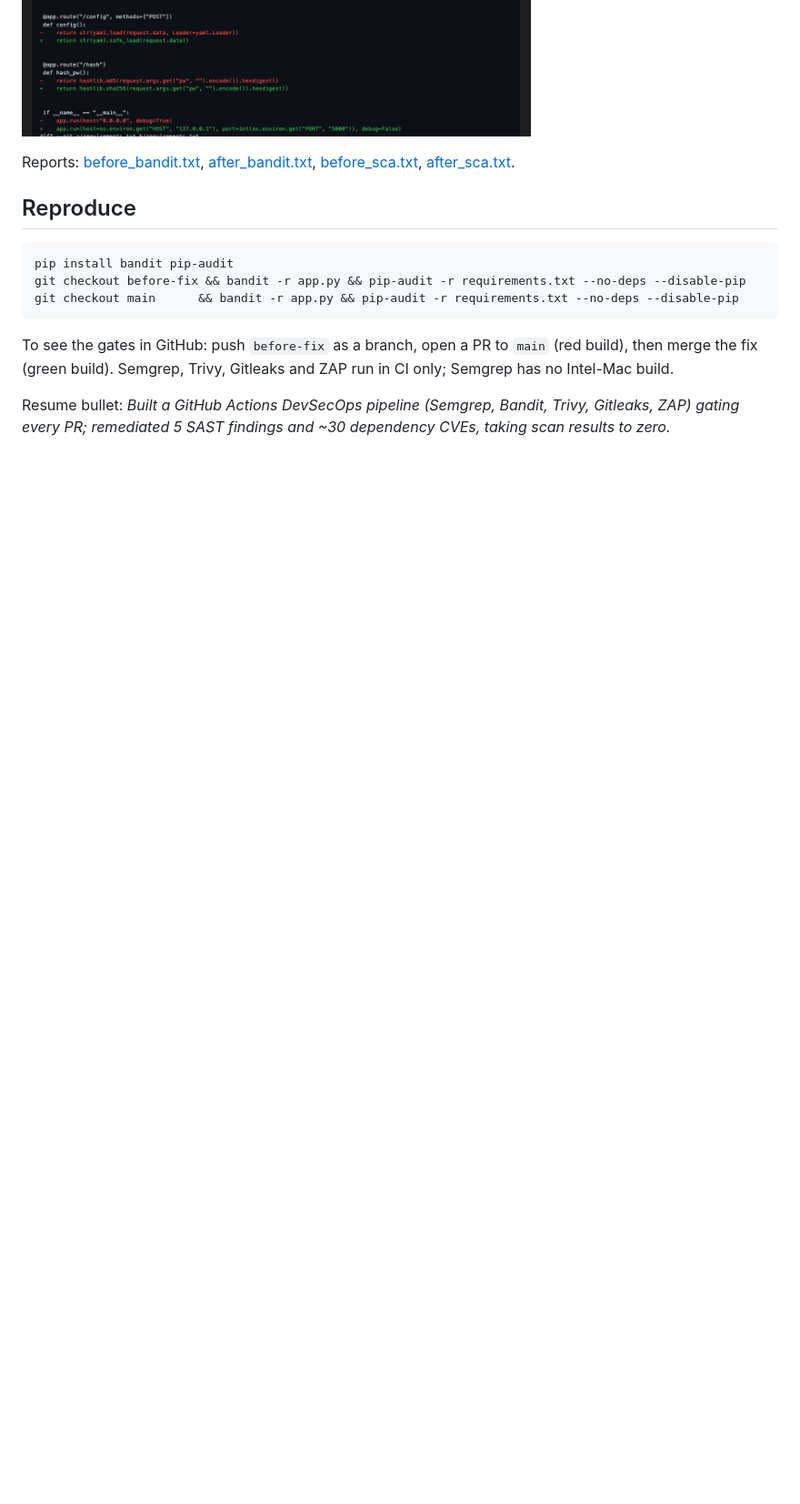
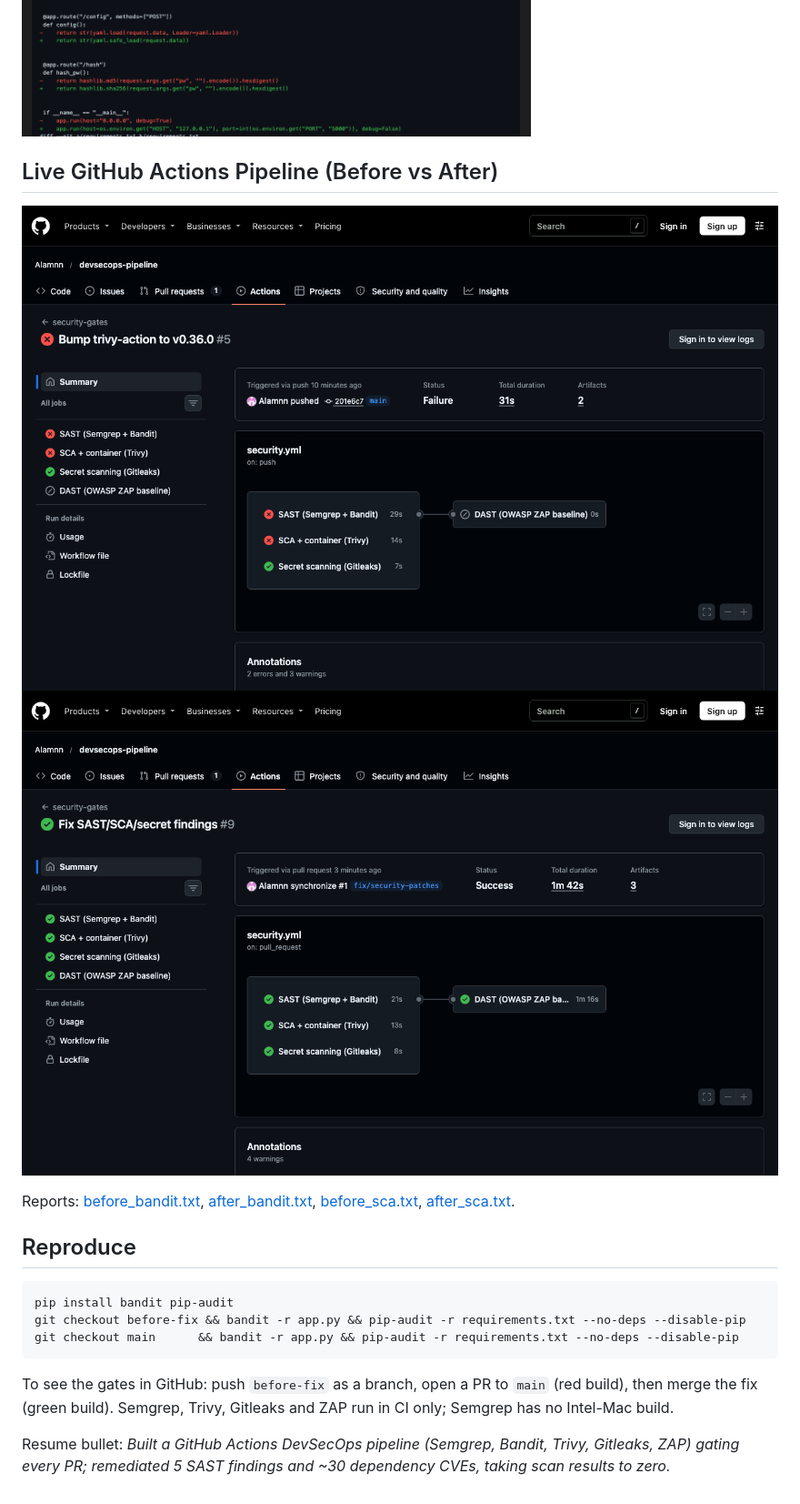
Before and after one commit to Alamnn/devsecops-pipeline, a Markdown page: README.md, the part around the change. Shown at 91% size. Drawn GitHub-style; pictures changed too: docs/screenshots/04_ci_failed_main.png (added), docs/screenshots/05_ci_passed_pr.png (added); blank space fills up the shorter version.

Commit message:
Add live GitHub Actions red/green pipeline screenshots

```diff
--- a/README.md
+++ b/README.md
@@ -35,6 +35,10 @@ Bandit: 5 findings (2 High) -> 0. pip-audit: ~30 advisories -> 0.
 ![after](docs/screenshots/02_after.png)
 ![diff](docs/screenshots/03_diff.png)
 
+## Live GitHub Actions Pipeline (Before vs After)
+![ci-failed](docs/screenshots/04_ci_failed_main.png)
+![ci-passed](docs/screenshots/05_ci_passed_pr.png)
+
 Reports: [before_bandit.txt](docs/before_bandit.txt), [after_bandit.txt](docs/after_bandit.txt), [before_sca.txt](docs/before_sca.txt), [after_sca.txt](docs/after_sca.txt).
 
 ## Reproduce
```
